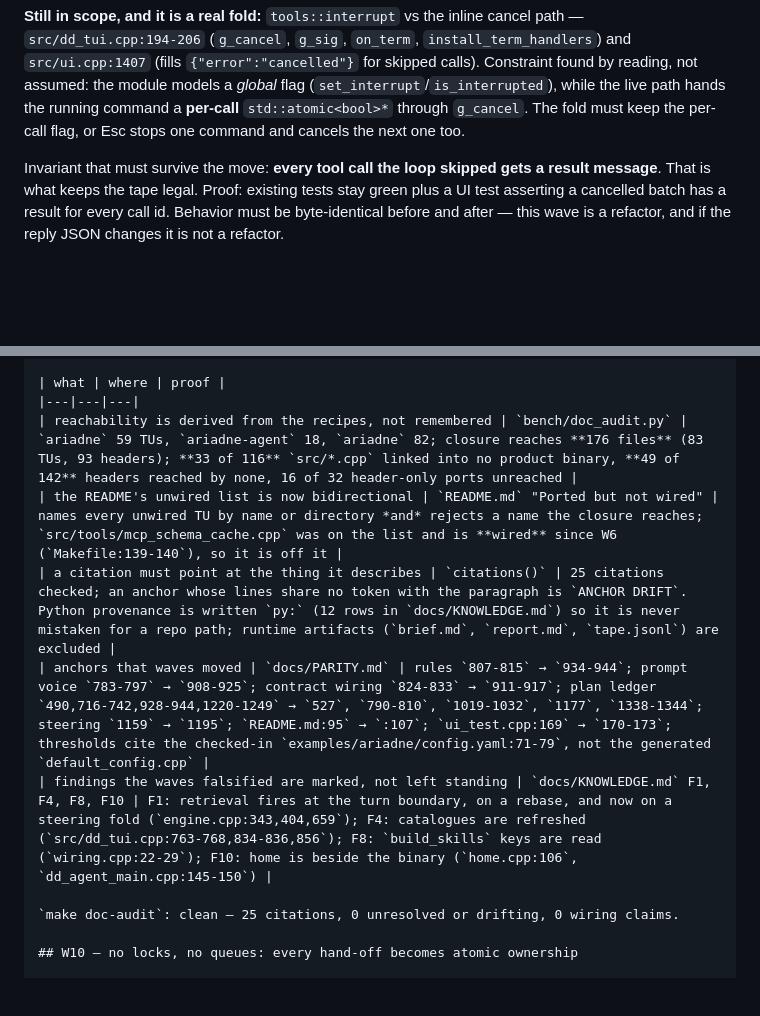
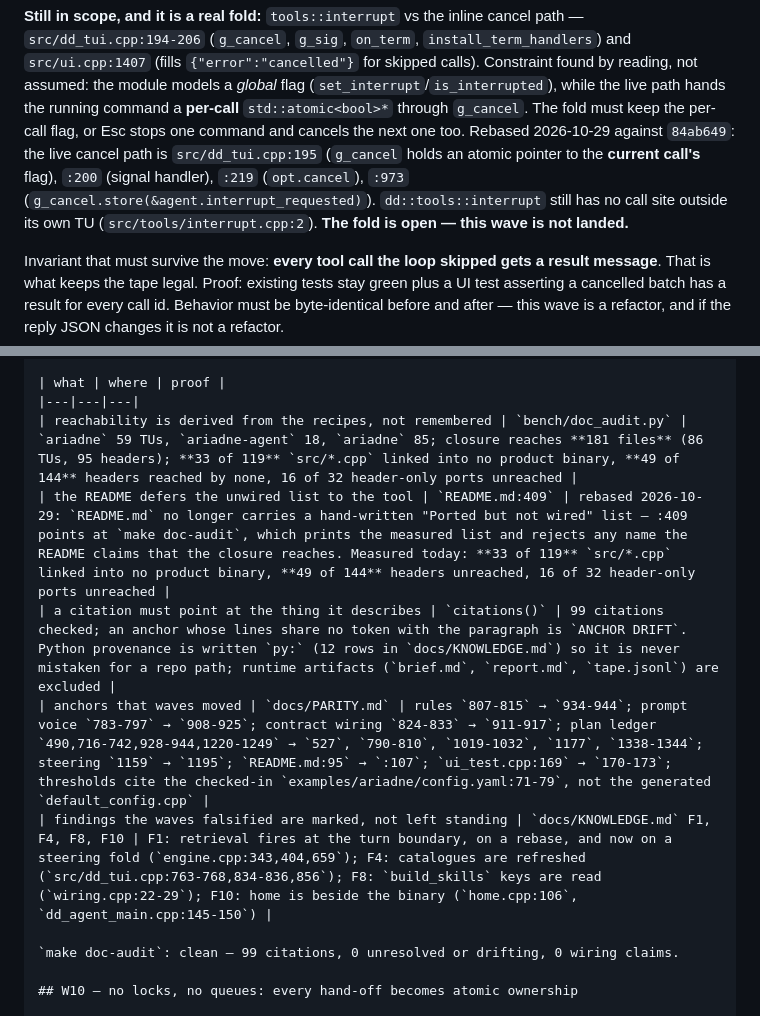
Before and after one commit to itsXactlY/ariadne, a Markdown page: plan.md, 2 parts joined by grey strips. GitHub-like rendering; blank space fills up the shorter version.

Commit message:
plan.md: rebase W9 numbers against the tree at 84ab649, mark W3 open
doc-audit measures 181 files (86 TUs, 95 headers), 33 of 119 src TUs and
49 of 144 headers unreached, 99 citations. README.md no longer holds a
hand-written unwired list: README.md:409 defers to make doc-audit.
W3's interrupt fold is still unlanded: dd::tools::interrupt has no call
site outside its own TU; the live cancel path is src/dd_tui.cpp:195/200/219/973.

```diff
--- a/plan.md
+++ b/plan.md
@@ -111,6 +111,7 @@ skipped calls). Constraint found by reading, not assumed: the module models a
 running command a **per-call** `std::atomic<bool>*` through `g_cancel`. The fold
 must keep the per-call flag, or Esc stops one command and cancels the next one
 too.
+Rebased 2026-10-29 against `84ab649`: the live cancel path is `src/dd_tui.cpp:195` (`g_cancel` holds an atomic pointer to the **current call's** flag), `:200` (signal handler), `:219` (`opt.cancel`), `:973` (`g_cancel.store(&agent.interrupt_requested)`). `dd::tools::interrupt` still has no call site outside its own TU (`src/tools/interrupt.cpp:2`). **The fold is open — this wave is not landed.**
 
 Invariant that must survive the move: **every tool call the loop skipped gets a
 result message**. That is what keeps the tape legal. Proof: existing tests stay
@@ -233,13 +234,13 @@ moves code cannot leave a doc pointing somewhere else.
 
 | what | where | proof |
 |---|---|---|
-| reachability is derived from the recipes, not remembered | `bench/doc_audit.py` | `ariadne` 59 TUs, `ariadne-agent` 18, `ariadne` 82; closure reaches **176 files** (83 TUs, 93 headers); **33 of 116** `src/*.cpp` linked into no product binary, **49 of 142** headers reached by none, 16 of 32 header-only ports unreached |
-| the README's unwired list is now bidirectional | `README.md` "Ported but not wired" | names every unwired TU by name or directory *and* rejects a name the closure reaches; `src/tools/mcp_schema_cache.cpp` was on the list and is **wired** since W6 (`Makefile:139-140`), so it is off it |
-| a citation must point at the thing it describes | `citations()` | 25 citations checked; an anchor whose lines share no token with the paragraph is `ANCHOR DRIFT`. Python provenance is written `py:` (12 rows in `docs/KNOWLEDGE.md`) so it is never mistaken for a repo path; runtime artifacts (`brief.md`, `report.md`, `tape.jsonl`) are excluded |
+| reachability is derived from the recipes, not remembered | `bench/doc_audit.py` | `ariadne` 59 TUs, `ariadne-agent` 18, `ariadne` 85; closure reaches **181 files** (86 TUs, 95 headers); **33 of 119** `src/*.cpp` linked into no product binary, **49 of 144** headers reached by none, 16 of 32 header-only ports unreached |
+| the README defers the unwired list to the tool | `README.md:409` | rebased 2026-10-29: `README.md` no longer carries a hand-written "Ported but not wired" list — :409 points at `make doc-audit`, which prints the measured list and rejects any name the README claims that the closure reaches. Measured today: **33 of 119** `src/*.cpp` linked into no product binary, **49 of 144** headers unreached, 16 of 32 header-only ports unreached |
+| a citation must point at the thing it describes | `citations()` | 99 citations checked; an anchor whose lines share no token with the paragraph is `ANCHOR DRIFT`. Python provenance is written `py:` (12 rows in `docs/KNOWLEDGE.md`) so it is never mistaken for a repo path; runtime artifacts (`brief.md`, `report.md`, `tape.jsonl`) are excluded |
 | anchors that waves moved | `docs/PARITY.md` | rules `807-815` → `934-944`; prompt voice `783-797` → `908-925`; contract wiring `824-833` → `911-917`; plan ledger `490,716-742,928-944,1220-1249` → `527`, `790-810`, `1019-1032`, `1177`, `1338-1344`; steering `1159` → `1195`; `README.md:95` → `:107`; `ui_test.cpp:169` → `170-173`; thresholds cite the checked-in `examples/ariadne/config.yaml:71-79`, not the generated `default_config.cpp` |
 | findings the waves falsified are marked, not left standing | `docs/KNOWLEDGE.md` F1, F4, F8, F10 | F1: retrieval fires at the turn boundary, on a rebase, and now on a steering fold (`engine.cpp:343,404,659`); F4: catalogues are refreshed (`src/dd_tui.cpp:763-768,834-836,856`); F8: `build_skills` keys are read (`wiring.cpp:22-29`); F10: home is beside the binary (`home.cpp:106`, `dd_agent_main.cpp:145-150`) |
 
-`make doc-audit`: clean — 25 citations, 0 unresolved or drifting, 0 wiring claims.
+`make doc-audit`: clean — 99 citations, 0 unresolved or drifting, 0 wiring claims.
 
 ## W10 — no locks, no queues: every hand-off becomes atomic ownership
 
```
